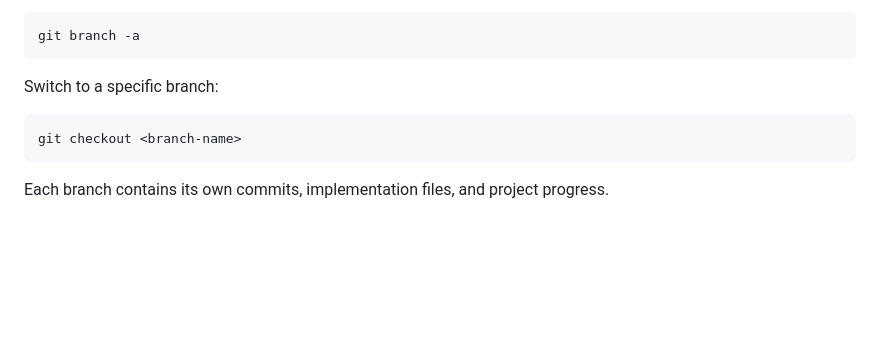
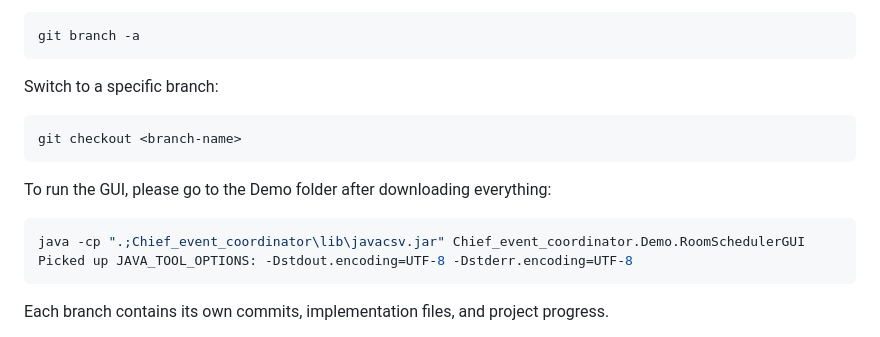
Before and after one commit to shayan26-SH/EECS3311-Project-Group-14, a Markdown page: README.md, the part around the change. GitHub-like rendering; blank space fills up the shorter version.

````diff
--- a/README.md
+++ b/README.md
@@ -193,6 +193,12 @@ Switch to a specific branch:
 git checkout <branch-name>
 ```
 
+To run the GUI, please go to the Demo folder after downloading everything:
+```bash
+java -cp ".;Chief_event_coordinator\lib\javacsv.jar" Chief_event_coordinator.Demo.RoomSchedulerGUI
+Picked up JAVA_TOOL_OPTIONS: -Dstdout.encoding=UTF-8 -Dstderr.encoding=UTF-8
+```
+
 Each branch contains its own commits, implementation files, and project progress.
 
 > **Note:** This deliverable primarily focuses on software analysis and UML design. Executable Java source files may be located in individual branches rather than the main branch.
````
